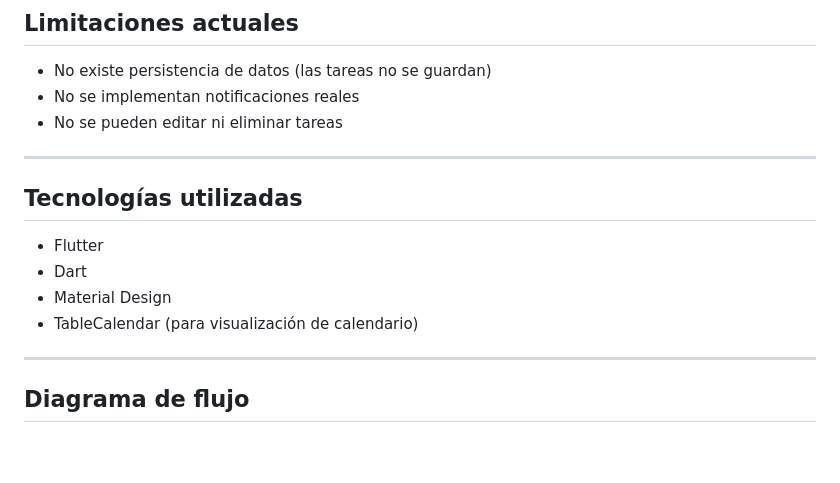
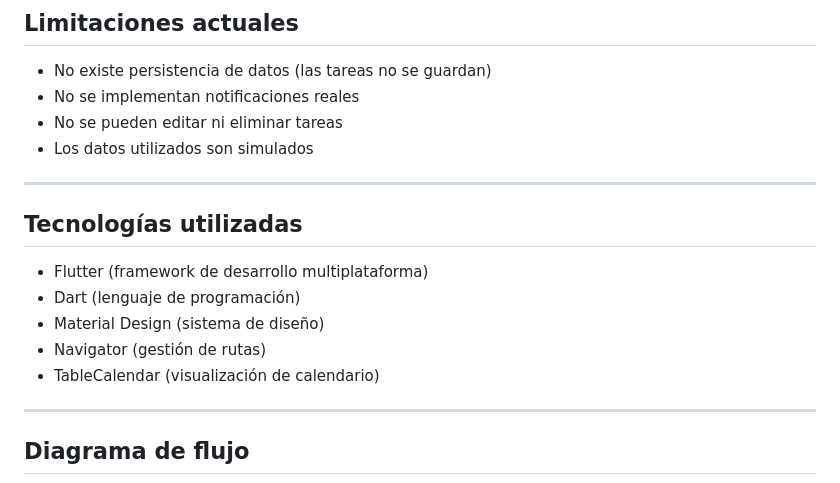
Before and after one commit to DavidMarvel-2409/myhomework, a Markdown page: README.md, the part around one of its changes. Rendered like a GitHub page; blank space fills up the shorter version.

```diff
--- a/README.md
+++ b/README.md
@@ -102,15 +112,17 @@ La aplicación aprovecha funcionalidades propias de dispositivos móviles como:
 - No existe persistencia de datos (las tareas no se guardan)
 - No se implementan notificaciones reales
 - No se pueden editar ni eliminar tareas
+- Los datos utilizados son simulados
 
 ---
 
 ## Tecnologías utilizadas
 
-- Flutter
-- Dart
-- Material Design
-- TableCalendar (para visualización de calendario)
+- Flutter (framework de desarrollo multiplataforma)
+- Dart (lenguaje de programación)
+- Material Design (sistema de diseño)
+- Navigator (gestión de rutas)
+- TableCalendar (visualización de calendario)
 
 ---
 
```
Also changed, not shown: other parts of README.md (+30 -20 lines).
